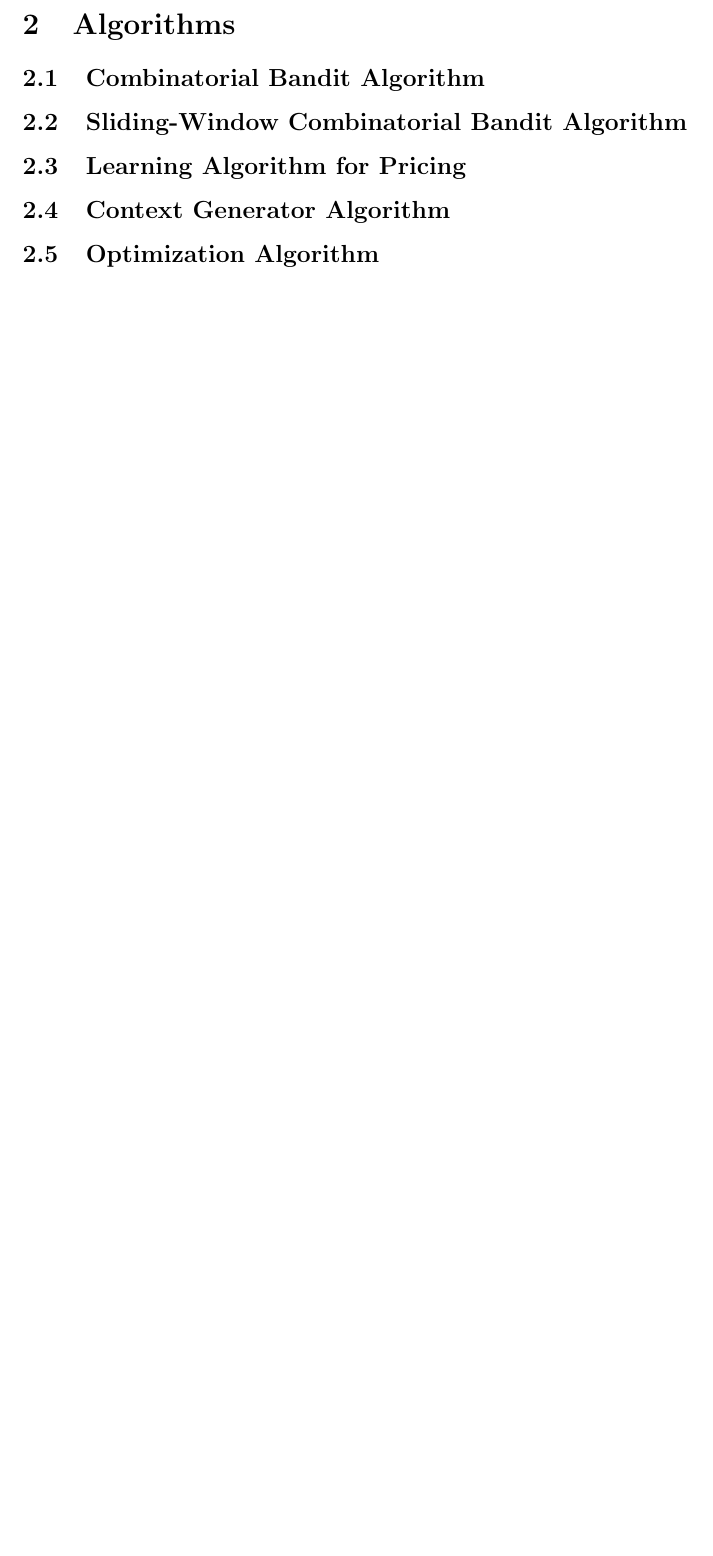
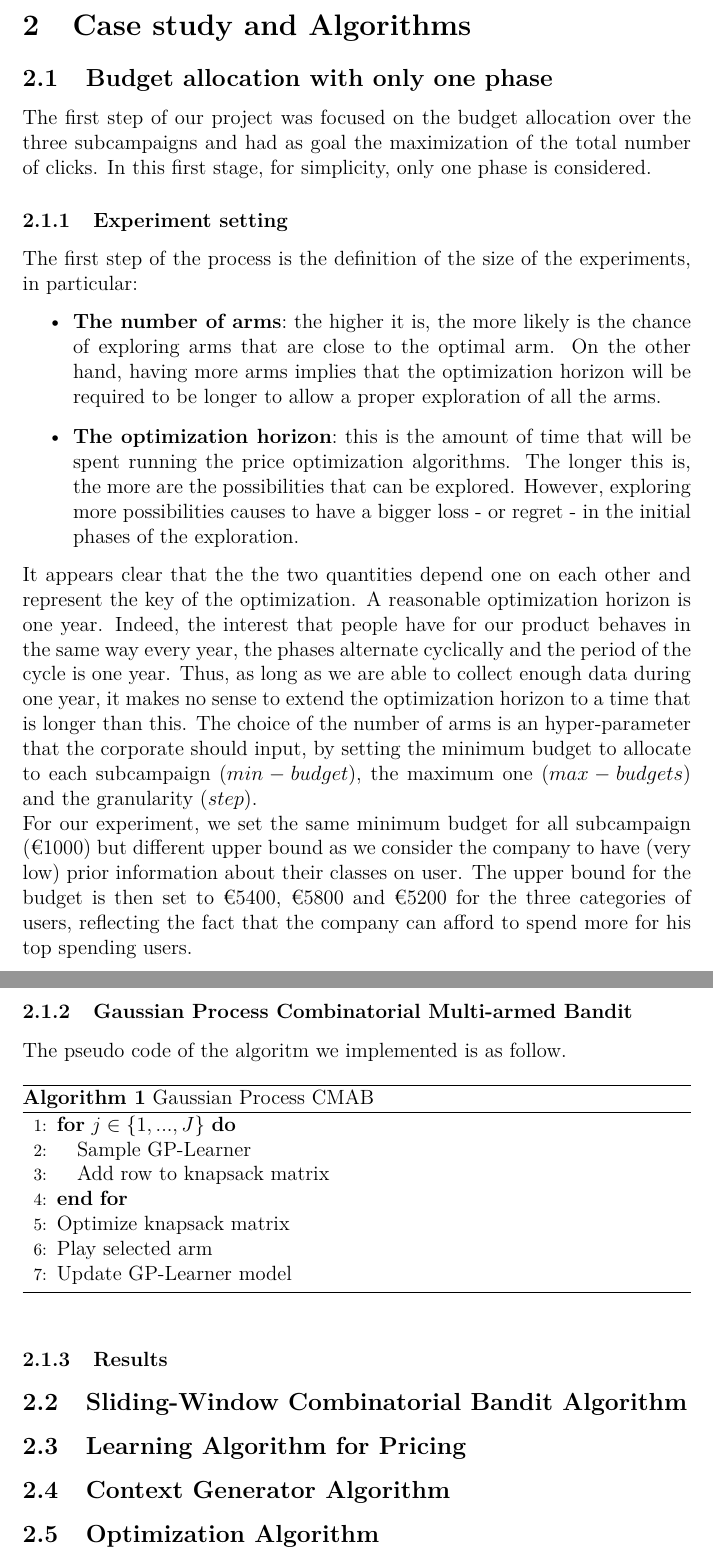
Before and after one commit to GiorgioUghini/DIA_Project, a LaTeX document (pdf/main.tex, which reads pdf/sections/cmab.tex, pdf/sections/firstcontext.tex, pdf/sections/firstsetting.tex): part of page 10 of 10 before the commit and two parts of pages 10 and 11 of 11 after it, the two joined at a grey line, cut at the place of the change, the shorter picture padded with empty space. Compiled offline with pdfLaTeX.

Commit message:
Some fixing on latex

```diff
--- a/pdf/main.tex
+++ b/pdf/main.tex
@@ -7,6 +7,10 @@
 \usepackage{listings}
 \usepackage{enumitem}
 \usepackage{marvosym}
+\usepackage{lmodern,textcomp}
+\usepackage{amsmath}
+\usepackage{algorithm}
+\usepackage{algorithmic}
 
 \hypersetup{pdftitle={Princing And Advertising},
 	pdfauthor={Andrea Furlan, Cosimo Russo, Giorgio Ughini},
@@ -50,8 +54,16 @@
 	\input{sections/subcampaigns}
 	\subsection{The Abrupt Phases}
 	\input{sections/phases}
-	\section{Algorithms}
-	\subsection{Combinatorial Bandit Algorithm}
+	\section{Case study and Algorithms}
+	\subsection{Budget allocation with only one phase}
+	\input{sections/firstcontext}
+	\subsubsection{Experiment setting}
+	\input{sections/firstsetting}
+	\subsubsection{Gaussian Process Combinatorial Multi-armed Bandit}
+	\input{sections/cmab}
+	\subsubsection{Results}
+	\input{sections/firstresults}
+
 	\subsection{Sliding-Window Combinatorial Bandit Algorithm}
 	\subsection{Learning Algorithm for Pricing}
 	\subsection{Context Generator Algorithm}
--- /dev/null
+++ b/pdf/sections/cmab.tex
@@ -0,0 +1,13 @@
+The pseudo code of the algoritm we implemented is as follow.
+\begin{algorithm}
+	\caption{Gaussian Process CMAB}
+	\begin{algorithmic}[1]
+		\FOR{$j \in \{1,...,J\}$}
+		\STATE Sample GP-Learner
+		\STATE Add row to knapsack matrix
+		\ENDFOR
+		\STATE Optimize knapsack matrix
+		\STATE Play selected arm
+		\STATE Update GP-Learner model
+	\end{algorithmic}
+\end{algorithm}
--- /dev/null
+++ b/pdf/sections/firstcontext.tex
@@ -0,0 +1,2 @@
+The first step of our project was focused on the budget allocation over the three subcampaigns and had as goal the maximization of the total number of clicks.
+In this first stage, for simplicity, only one phase is considered.
--- /dev/null
+++ b/pdf/sections/firstsetting.tex
@@ -0,0 +1,19 @@
+The first step of the process is the definition of the size of the experiments, in particular:
+\begin{itemize}
+	\item \textbf{The number of arms}:\@  the higher it is, the more likely is the chance of exploring
+	arms that are close to the optimal arm. On the other hand, having more arms
+	implies that the optimization horizon will be required to be longer to allow a
+	proper exploration of all the arms.
+	\item \textbf{The optimization horizon}:\@  this is the amount of time that will be spent
+	running the price optimization algorithms. The longer this is, the more are
+	the possibilities that can be explored. However, exploring more possibilities
+	causes to have a bigger loss - or regret - in the initial phases of the exploration.
+\end{itemize}
+It appears clear that the the two quantities depend one on each other
+and represent the key of the optimization. A reasonable optimization horizon is
+one year. Indeed, the interest that people have for our product behaves in the same way every
+year, the phases alternate cyclically and the period of the cycle is one year.
+Thus, as long as we are able to collect enough data during one year, it makes no
+sense to extend the optimization horizon to a time that is longer than this.
+The choice of the number of arms is an hyper-parameter that the corporate should input, by setting the minimum budget to allocate to each subcampaign ($min-budget$), the maximum one ($max-budgets$) and the granularity ($step$).
+\\For our experiment, we set the same minimum budget for all subcampaign (\texteuro1000) but different upper bound as we consider the company to have (very low) prior information about their classes on user. The upper bound for the budget is then set to \texteuro5400, \texteuro5800 and \texteuro5200 for the three categories of users, reflecting the fact that the company can afford to spend more for his top spending users.
```
Also changed, not shown: pdf/sections/conversions.tex (+1 -1 lines), pdf/sections/phases.tex (+1 -1 lines), pdf/sections/product.tex (+1 -1 lines), pdf/sections/users.tex (+4 -4 lines), pdf/sections/firstresults.tex (added).
